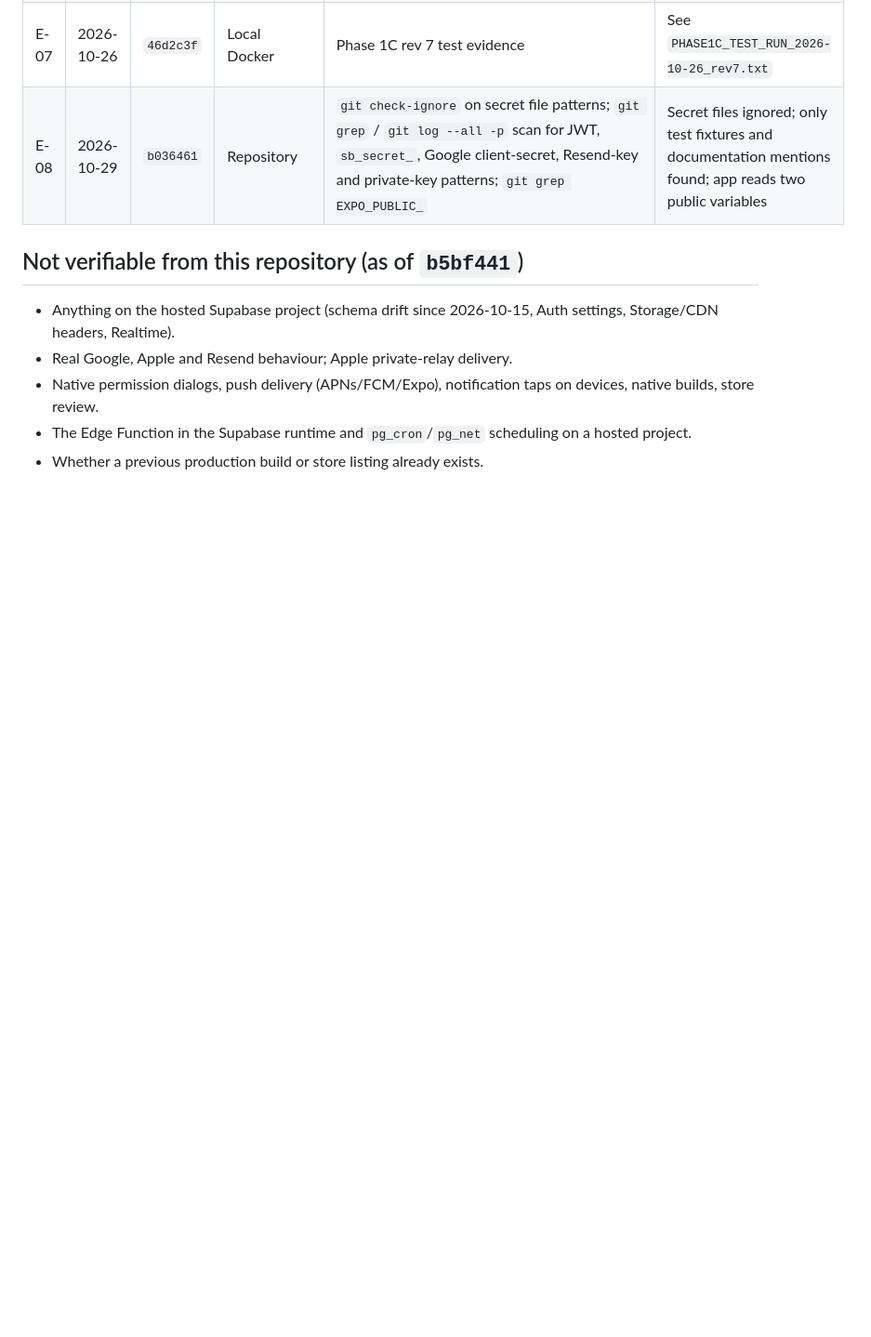
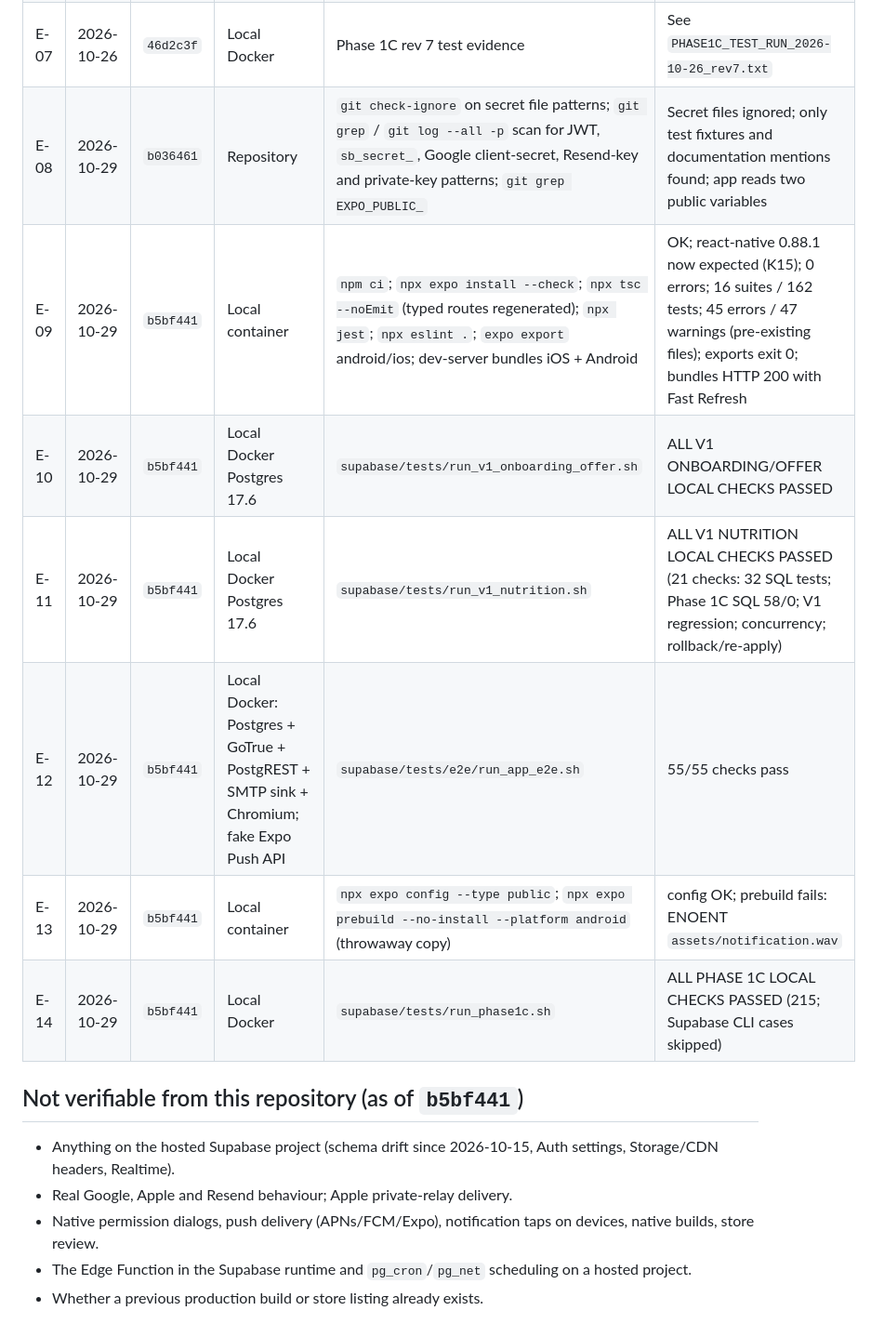
Before and after one commit to taha222222/loption-mobile, a Markdown page: docs/v1/REMAINING_SETUP_AND_RELEASE_TASKS.md, the part around the change. Shown at 93% size. Rendered like a GitHub page; blank space fills up the shorter version.

Commit message:
docs: record final verification evidence (E-09 to E-14) at b5bf441
Co-Authored-By: Claude Opus 5.5 <noreply@anthropic.com>
Claude-Session: https://claude.ai/code/session_01YAFww3h1Wx1rw7NDqtaBb8

```diff
--- a/docs/v1/REMAINING_SETUP_AND_RELEASE_TASKS.md
+++ b/docs/v1/REMAINING_SETUP_AND_RELEASE_TASKS.md
@@ -285,6 +285,12 @@ Add one line per verification. Keep raw outputs outside the repository if they c
 | E-06 | 2026-10-28 | `b036461` | Local Docker | `supabase/tests/run_phase1c.sh` | ALL PHASE 1C LOCAL CHECKS PASSED (CLI cases skipped) |
 | E-07 | 2026-10-26 | `46d2c3f` | Local Docker | Phase 1C rev 7 test evidence | See `PHASE1C_TEST_RUN_2026-10-26_rev7.txt` |
 | E-08 | 2026-10-29 | `b036461` | Repository | `git check-ignore` on secret file patterns; `git grep` / `git log --all -p` scan for JWT, `sb_secret_`, Google client-secret, Resend-key and private-key patterns; `git grep EXPO_PUBLIC_` | Secret files ignored; only test fixtures and documentation mentions found; app reads two public variables |
+| E-09 | 2026-10-29 | `b5bf441` | Local container | `npm ci`; `npx expo install --check`; `npx tsc --noEmit` (typed routes regenerated); `npx jest`; `npx eslint .`; `expo export` android/ios; dev-server bundles iOS + Android | OK; react-native 0.88.1 now expected (K15); 0 errors; 16 suites / 162 tests; 45 errors / 47 warnings (pre-existing files); exports exit 0; bundles HTTP 200 with Fast Refresh |
+| E-10 | 2026-10-29 | `b5bf441` | Local Docker Postgres 17.6 | `supabase/tests/run_v1_onboarding_offer.sh` | ALL V1 ONBOARDING/OFFER LOCAL CHECKS PASSED |
+| E-11 | 2026-10-29 | `b5bf441` | Local Docker Postgres 17.6 | `supabase/tests/run_v1_nutrition.sh` | ALL V1 NUTRITION LOCAL CHECKS PASSED (21 checks: 32 SQL tests; Phase 1C SQL 58/0; V1 regression; concurrency; rollback/re-apply) |
+| E-12 | 2026-10-29 | `b5bf441` | Local Docker: Postgres + GoTrue + PostgREST + SMTP sink + Chromium; fake Expo Push API | `supabase/tests/e2e/run_app_e2e.sh` | 55/55 checks pass |
+| E-13 | 2026-10-29 | `b5bf441` | Local container | `npx expo config --type public`; `npx expo prebuild --no-install --platform android` (throwaway copy) | config OK; prebuild fails: ENOENT `assets/notification.wav` |
+| E-14 | 2026-10-29 | `b5bf441` | Local Docker | `supabase/tests/run_phase1c.sh` | ALL PHASE 1C LOCAL CHECKS PASSED (215; Supabase CLI cases skipped) |
 
 ## Not verifiable from this repository (as of `b5bf441`)
 - Anything on the hosted Supabase project (schema drift since 2026-10-15, Auth settings, Storage/CDN headers, Realtime).
```
